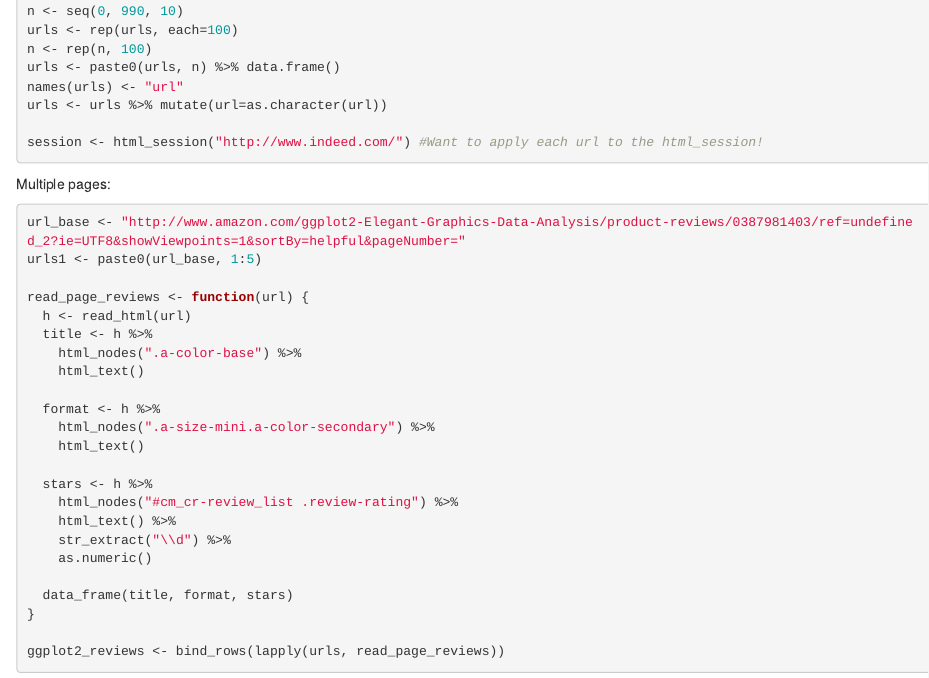
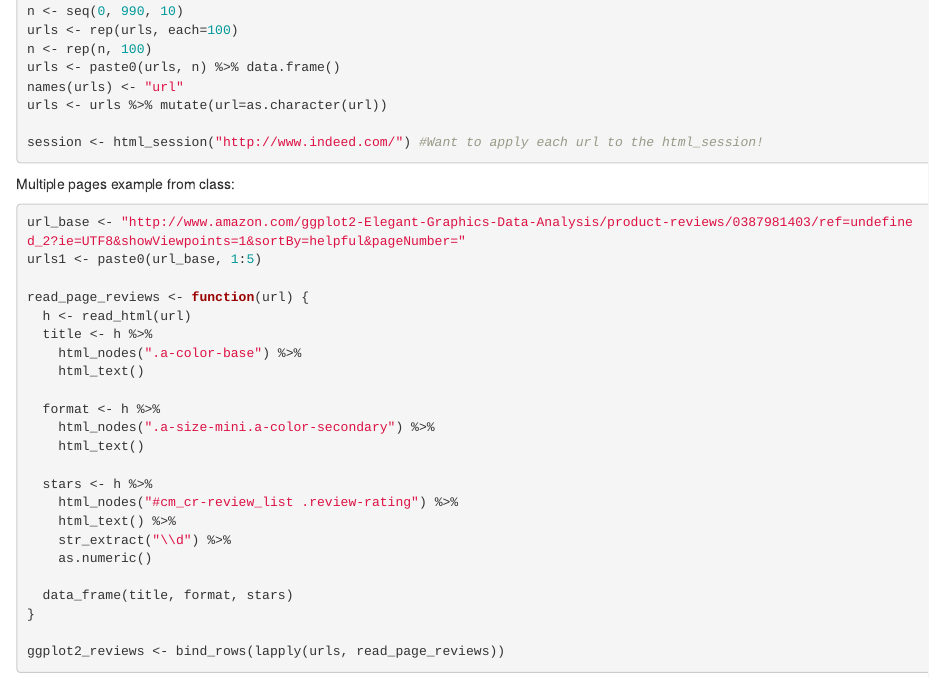
Before and after one commit to yathorOo/Bio260_finalproject, an R Markdown document (scraping_indeed/scraping_indeed_failedattempts.Rmd): the page in a window 1100 px wide, from 1920 px down. Rendered offline with R 4.5, knitr and Pandoc, with nearby package versions; some code elsewhere in the file could not run offline; common packages that the code uses without loading them are loaded.

Commit message:
Update scraping_indeed_failedattempts.Rmd

````diff
--- a/scraping_indeed/scraping_indeed_failedattempts.Rmd
+++ b/scraping_indeed/scraping_indeed_failedattempts.Rmd
@@ -124,7 +124,7 @@ session <- html_session("http://www.indeed.com/") #Want to apply each url to the
 ```
 
 
-Multiple pages:
+Multiple pages example from class:
 ```{r}
 url_base <- "http://www.amazon.com/ggplot2-Elegant-Graphics-Data-Analysis/product-reviews/0387981403/ref=undefined_2?ie=UTF8&showViewpoints=1&sortBy=helpful&pageNumber="
 urls1 <- paste0(url_base, 1:5)
````
